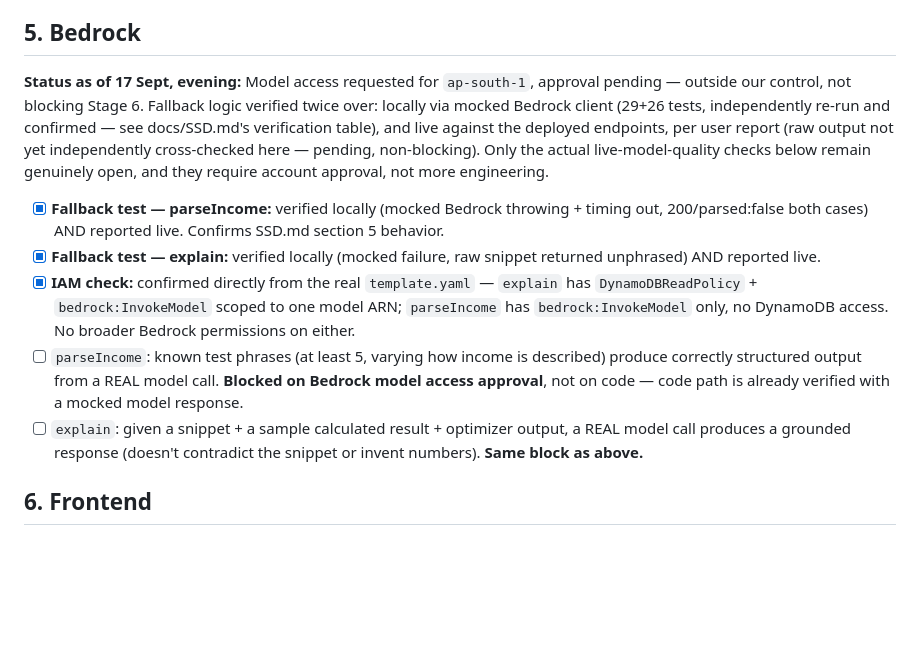
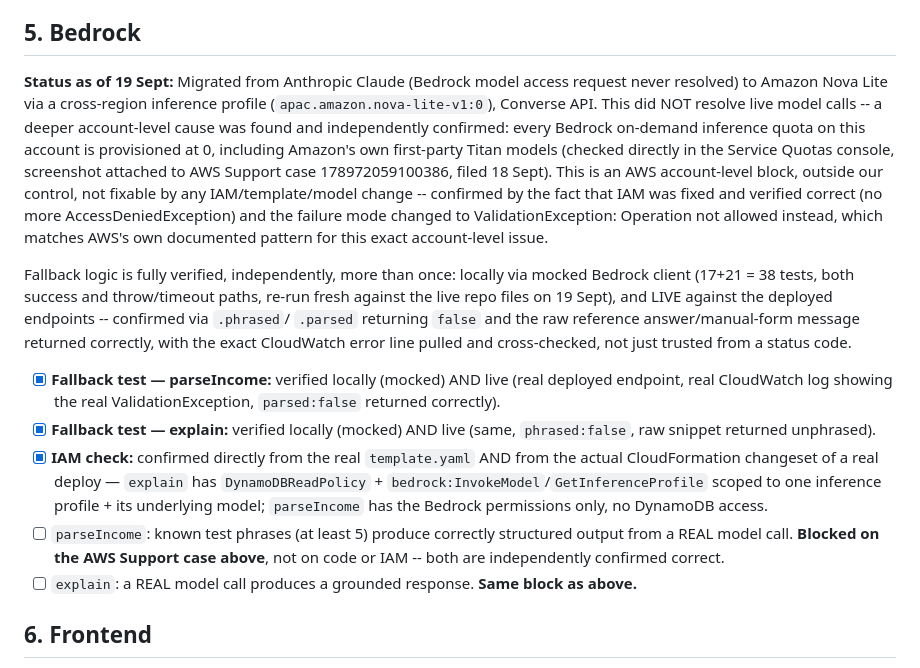
Before and after one commit to abhinav0singh/taxsaathi, a Markdown page: docs/TEST_PLAN.md, the part around the change. Rendered like a GitHub page; blank space fills up the shorter version.

```diff
--- a/docs/TEST_PLAN.md
+++ b/docs/TEST_PLAN.md
@@ -77,31 +77,44 @@ machine to confirm these pass locally, not just in the other chat's sandbox.
 
 ## 5. Bedrock
 
-**Status as of 17 Sept, evening:** Model access requested for `ap-south-1`,
-approval pending — outside our control, not blocking Stage 6. Fallback
-logic verified twice over: locally via mocked Bedrock client (29+26 tests,
-independently re-run and confirmed — see docs/SSD.md's verification
-table), and live against the deployed endpoints, per user report (raw
-output not yet independently cross-checked here — pending, non-blocking).
-Only the actual live-model-quality checks below remain genuinely open,
-and they require account approval, not more engineering.
+**Status as of 19 Sept:** Migrated from Anthropic Claude (Bedrock model
+access request never resolved) to Amazon Nova Lite via a cross-region
+inference profile (`apac.amazon.nova-lite-v1:0`), Converse API. This did
+NOT resolve live model calls -- a deeper account-level cause was found and
+independently confirmed: every Bedrock on-demand inference quota on this
+account is provisioned at 0, including Amazon's own first-party Titan
+models (checked directly in the Service Quotas console, screenshot
+attached to AWS Support case 178972059100386, filed 18 Sept). This is an
+AWS account-level block, outside our control, not fixable by any
+IAM/template/model change -- confirmed by the fact that IAM was fixed and
+verified correct (no more AccessDeniedException) and the failure mode
+changed to ValidationException: Operation not allowed instead, which
+matches AWS's own documented pattern for this exact account-level issue.
 
-- [x] **Fallback test — parseIncome:** verified locally (mocked Bedrock
-      throwing + timing out, 200/parsed:false both cases) AND reported
-      live. Confirms SSD.md section 5 behavior.
-- [x] **Fallback test — explain:** verified locally (mocked failure, raw
-      snippet returned unphrased) AND reported live.
-- [x] **IAM check:** confirmed directly from the real `template.yaml` —
-      `explain` has `DynamoDBReadPolicy` + `bedrock:InvokeModel` scoped to
-      one model ARN; `parseIncome` has `bedrock:InvokeModel` only, no
-      DynamoDB access. No broader Bedrock permissions on either.
-- [ ] `parseIncome`: known test phrases (at least 5, varying how income
-      is described) produce correctly structured output from a REAL model
-      call. **Blocked on Bedrock model access approval**, not on code —
-      code path is already verified with a mocked model response.
-- [ ] `explain`: given a snippet + a sample calculated result + optimizer
-      output, a REAL model call produces a grounded response (doesn't
-      contradict the snippet or invent numbers). **Same block as above.**
+Fallback logic is fully verified, independently, more than once: locally
+via mocked Bedrock client (17+21 = 38 tests, both success and
+throw/timeout paths, re-run fresh against the live repo files on 19 Sept),
+and LIVE against the deployed endpoints -- confirmed via `.phrased`/
+`.parsed` returning `false` and the raw reference answer/manual-form
+message returned correctly, with the exact CloudWatch error line pulled
+and cross-checked, not just trusted from a status code.
+
+- [x] **Fallback test — parseIncome:** verified locally (mocked) AND live
+      (real deployed endpoint, real CloudWatch log showing the real
+      ValidationException, `parsed:false` returned correctly).
+- [x] **Fallback test — explain:** verified locally (mocked) AND live
+      (same, `phrased:false`, raw snippet returned unphrased).
+- [x] **IAM check:** confirmed directly from the real `template.yaml` AND
+      from the actual CloudFormation changeset of a real deploy — `explain`
+      has `DynamoDBReadPolicy` + `bedrock:InvokeModel`/`GetInferenceProfile`
+      scoped to one inference profile + its underlying model; `parseIncome`
+      has the Bedrock permissions only, no DynamoDB access.
+- [ ] `parseIncome`: known test phrases (at least 5) produce correctly
+      structured output from a REAL model call. **Blocked on the AWS
+      Support case above**, not on code or IAM -- both are independently
+      confirmed correct.
+- [ ] `explain`: a REAL model call produces a grounded response. **Same
+      block as above.**
 
 ## 6. Frontend
 
```
Also changed, not shown: docs/FRONTEND_DESIGN.md (+22 -4 lines), docs/PRD.md (+8 -1 lines).
